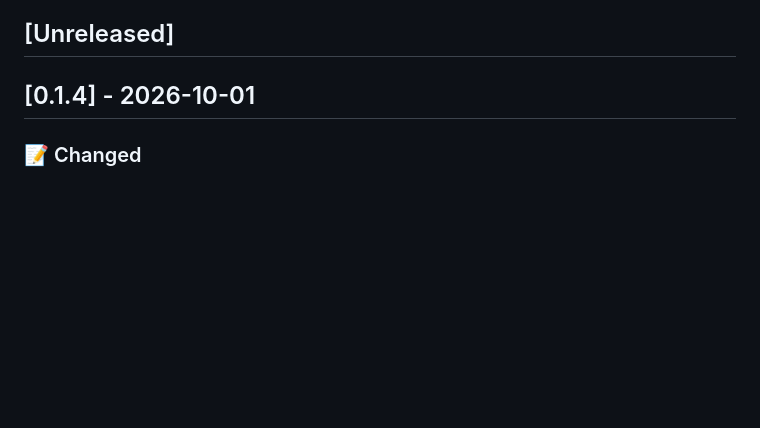
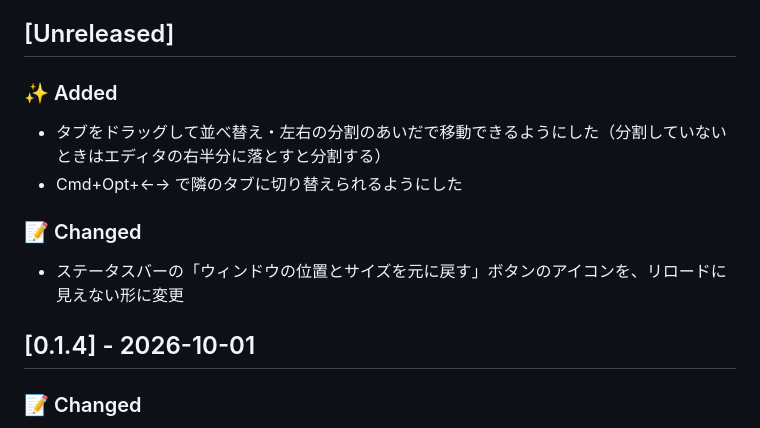
Before and after one commit to nyshk97/memode, a Markdown page: docs/CHANGELOG.md, the part around the change. GitHub-like rendering; blank space fills up the shorter version.

Commit message:
docs: CHANGELOG の [Unreleased] を埋める

```diff
--- a/docs/CHANGELOG.md
+++ b/docs/CHANGELOG.md
@@ -43,6 +43,13 @@ Memode の更新履歴。形式は [Keep a Changelog](https://keepachangelog.com
 - 該当するものが無いリリース（配布基盤だけの修正など）は「- 内部的な変更のみ」と 1 行書く
 
 ## [Unreleased]
+
+### ✨ Added
+- タブをドラッグして並べ替え・左右の分割のあいだで移動できるようにした（分割していないときはエディタの右半分に落とすと分割する）
+- Cmd+Opt+←→ で隣のタブに切り替えられるようにした
+
+### 📝 Changed
+- ステータスバーの「ウィンドウの位置とサイズを元に戻す」ボタンのアイコンを、リロードに見えない形に変更
 
 ## [0.1.4] - 2026-10-01
 
```
